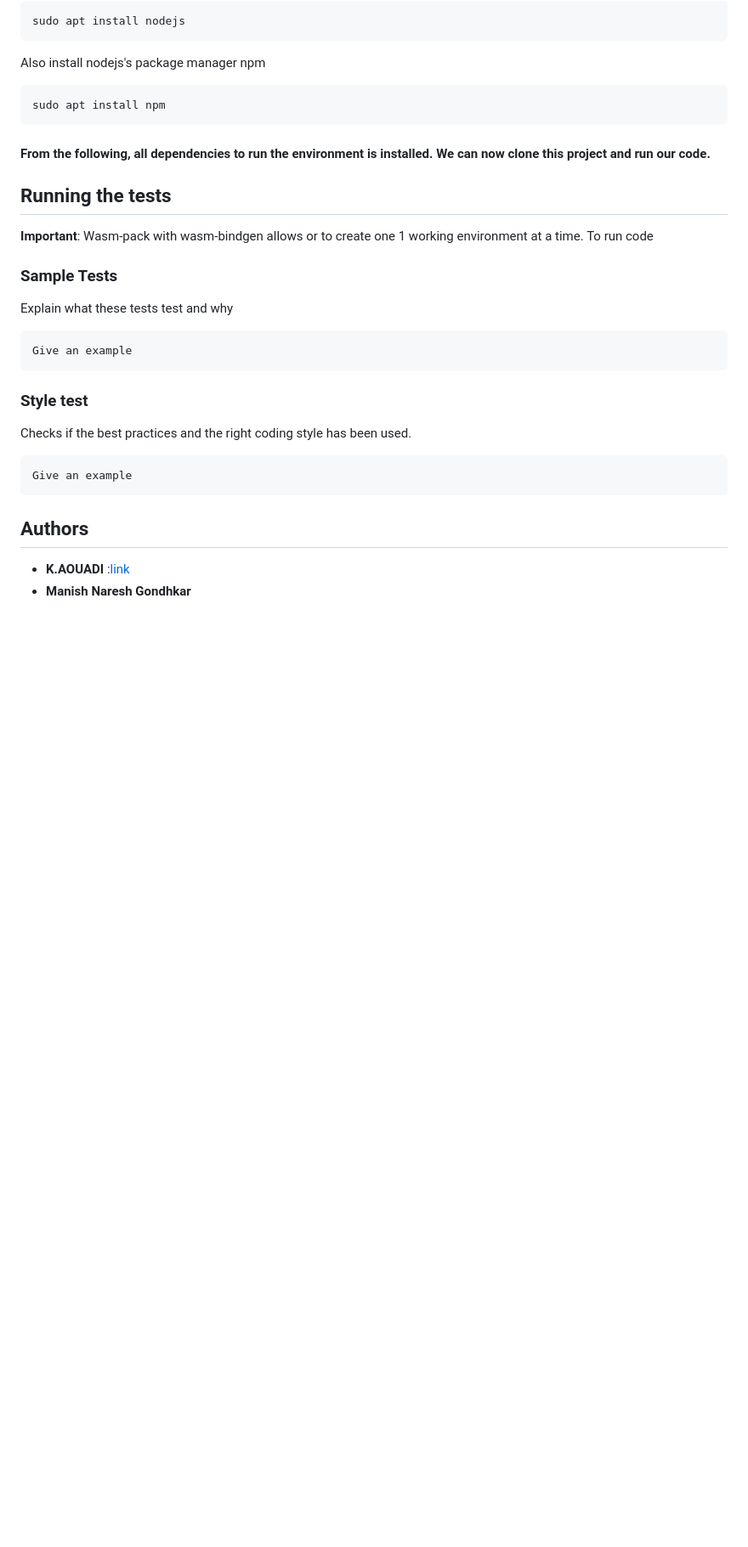
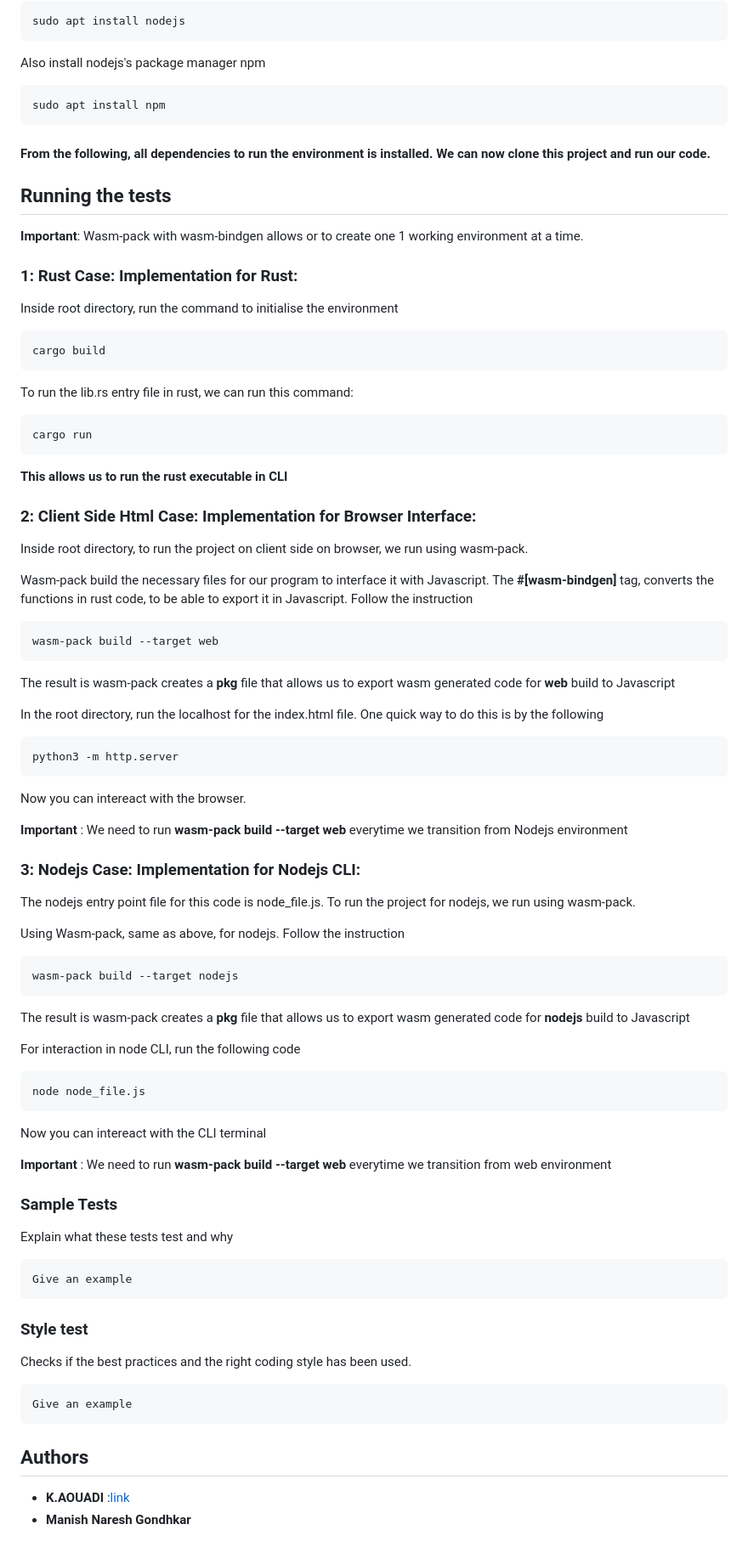
Before and after one commit to Manish-N-G/modular-logical-operator, a Markdown page: README.md, the part around one of its changes. Shown at 85% size. GitHub-like rendering; blank space fills up the shorter version.

Commit message:
Update README.md
Added instructions

```diff
--- a/README.md
+++ b/README.md
@@ -105,9 +106,59 @@ Also install nodejs's package manager npm
 ## Running the tests
 
 **Important**: Wasm-pack with wasm-bindgen allows or to create one 1 working environment at a time.
-To run code
+
+### 1: Rust Case: Implementation for Rust:
+
+Inside root directory, run the command to initialise the environment
+
+    cargo build
+
+To run the lib.rs entry file in rust, we can run this command:
+
+    cargo run
+
+**This allows us to run the rust executable in CLI**
+
+### 2: Client Side Html Case: Implementation for Browser Interface:
+
+Inside root directory, to run the project on client side on browser, we run using wasm-pack.
+
+Wasm-pack build the necessary files for our program to interface it with Javascript. The **#[wasm-bindgen]** tag, converts the functions in rust code, to be able to export it in Javascript. Follow the instruction
+
+    wasm-pack build --target web
+
+The result is wasm-pack creates a **pkg** file that allows us to export wasm generated code for **web** build to Javascript
+
+In the root directory, run the localhost for the index.html file. One quick way to do this is by the following
+
+    python3 -m http.server
+
+Now you can intereact with the browser.
+
+**Important** : We need to run **wasm-pack build --target web** everytime we transition from Nodejs environment
+
+### 3: Nodejs Case: Implementation for Nodejs CLI:
+
+The nodejs entry point file for this code is node_file.js. To run the project for nodejs, we run using wasm-pack.
+
+Using Wasm-pack, same as above, for nodejs. Follow the instruction
+
+    wasm-pack build --target nodejs
+
+The result is wasm-pack creates a **pkg** file that allows us to export wasm generated code for **nodejs** build to Javascript
+
+For interaction in node CLI, run the following code
+
+    node node_file.js
+
+Now you can intereact with the CLI terminal
+
+**Important** : We need to run **wasm-pack build --target web** everytime we transition from web environment
+
 
 ### Sample Tests
+
+
 
 Explain what these tests test and why
 
```
Also changed, not shown: other parts of README.md (+2 -1 lines).
